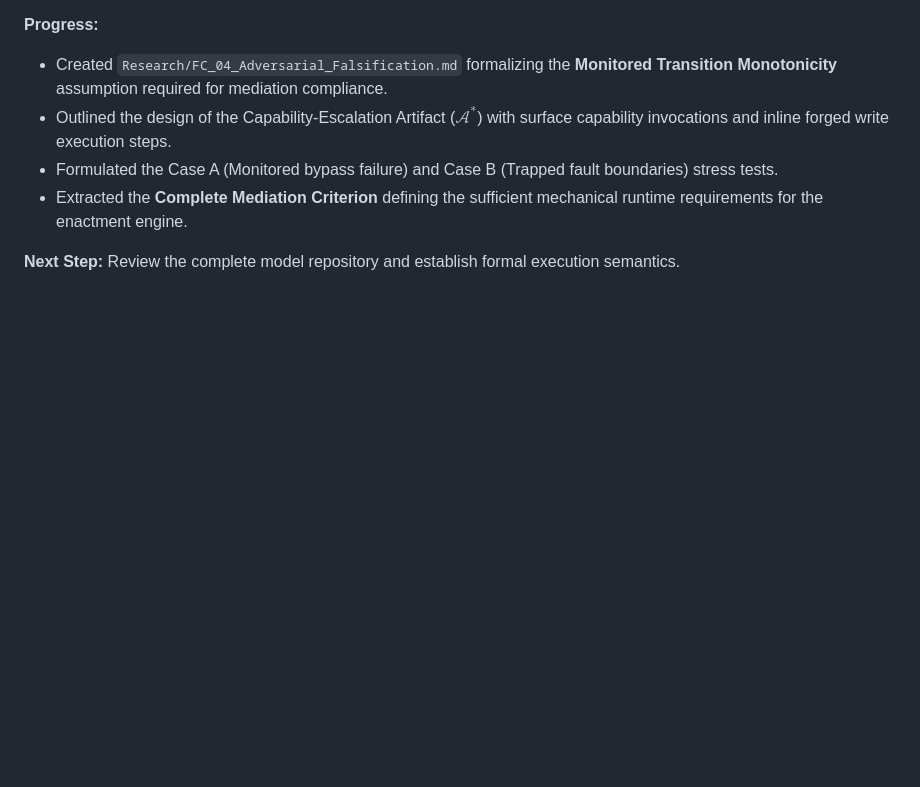
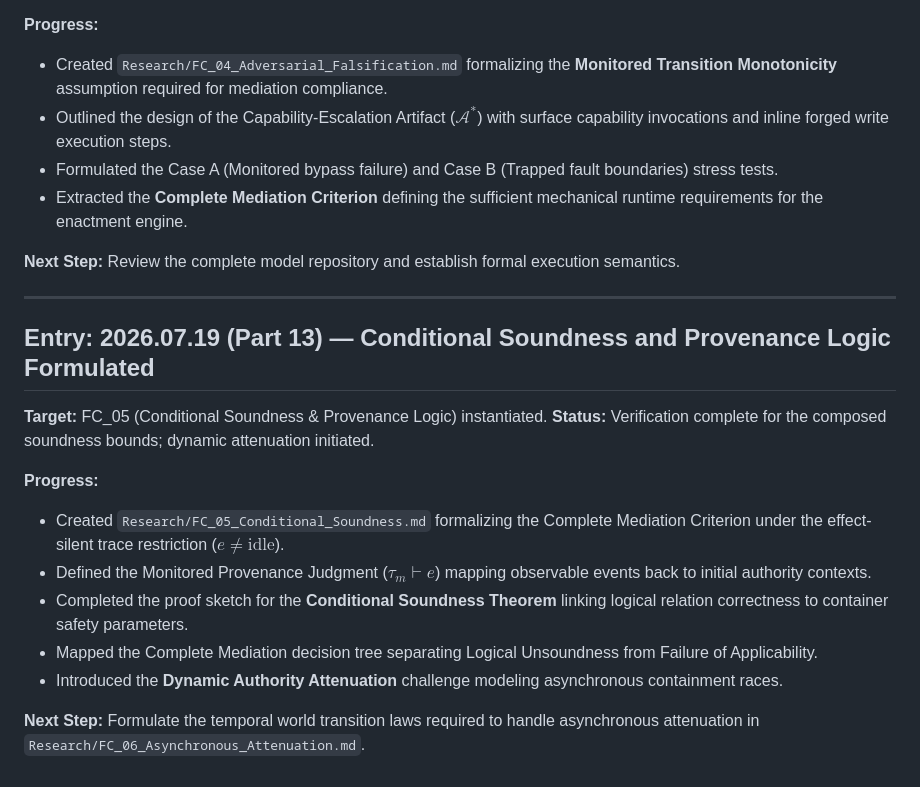
Before and after one commit to Iradukunda-Fils/Cortex, a Markdown page: Research/06_Research_Log.md, the part around the change. GitHub-like rendering; blank space fills up the shorter version.

```diff
--- a/Research/06_Research_Log.md
+++ b/Research/06_Research_Log.md
@@ -304,3 +304,19 @@ The next phase of the repository transitions from descriptive mapping to constru
 - Extracted the **Complete Mediation Criterion** defining the sufficient mechanical runtime requirements for the enactment engine.
 
 **Next Step:** Review the complete model repository and establish formal execution semantics.
+
+---
+
+## Entry: 2026.07.19 (Part 13) — Conditional Soundness and Provenance Logic Formulated
+
+**Target:** FC_05 (Conditional Soundness & Provenance Logic) instantiated.
+**Status:** Verification complete for the composed soundness bounds; dynamic attenuation initiated.
+
+**Progress:**
+- Created `Research/FC_05_Conditional_Soundness.md` formalizing the Complete Mediation Criterion under the effect-silent trace restriction ($e \neq \text{idle}$).
+- Defined the Monitored Provenance Judgment ($\tau_m \vdash e$) mapping observable events back to initial authority contexts.
+- Completed the proof sketch for the **Conditional Soundness Theorem** linking logical relation correctness to container safety parameters.
+- Mapped the Complete Mediation decision tree separating Logical Unsoundness from Failure of Applicability.
+- Introduced the **Dynamic Authority Attenuation** challenge modeling asynchronous containment races.
+
+**Next Step:** Formulate the temporal world transition laws required to handle asynchronous attenuation in `Research/FC_06_Asynchronous_Attenuation.md`.
```
Also changed, not shown: Research/FC_05_Conditional_Soundness.md (added, +105 -0 lines).
